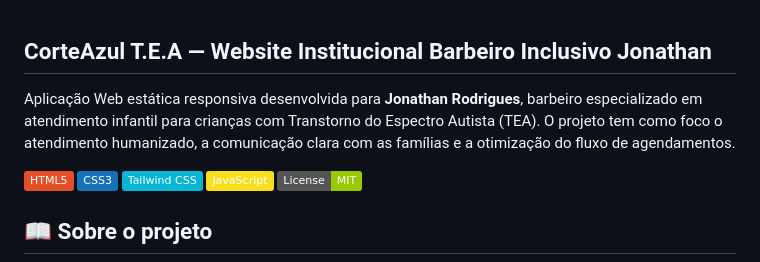
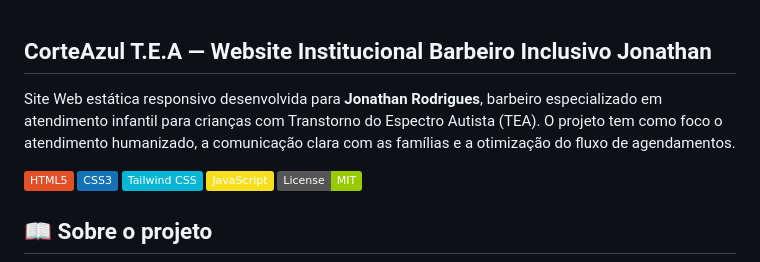
Before and after one commit to NatanLuz/ProjetoCorteAzulTea, a Markdown page: readme.MD, the part around the change. Rendered like a GitHub page; badges without logos.

Commit message:
organizando apresentação do readme do projeto

```diff
--- a/readme.MD
+++ b/readme.MD
@@ -1,6 +1,6 @@
 ## CorteAzul T.E.A — Website Institucional Barbeiro Inclusivo Jonathan
 
-Aplicação Web estática responsiva desenvolvida para **Jonathan Rodrigues**, barbeiro especializado em atendimento infantil para crianças com Transtorno do Espectro Autista (TEA). O projeto tem como foco o atendimento humanizado, a comunicação clara com as famílias e a otimização do fluxo de agendamentos.
+Site Web estática responsivo desenvolvida para **Jonathan Rodrigues**, barbeiro especializado em atendimento infantil para crianças com Transtorno do Espectro Autista (TEA). O projeto tem como foco o atendimento humanizado, a comunicação clara com as famílias e a otimização do fluxo de agendamentos.
 
 ![HTML5](https://img.shields.io/badge/HTML5-E34F26?style=flat&logo=html5&logoColor=white) ![CSS3](https://img.shields.io/badge/CSS3-1572B6?style=flat&logo=css3&logoColor=white) ![Tailwind CSS](https://img.shields.io/badge/Tailwind_CSS-06B6D4?style=flat&logo=tailwindcss&logoColor=white) ![JavaScript](https://img.shields.io/badge/JavaScript-F7DF1E?style=flat&logo=javascript&logoColor=black) ![MIT](https://img.shields.io/badge/License-MIT-green)
 
```
